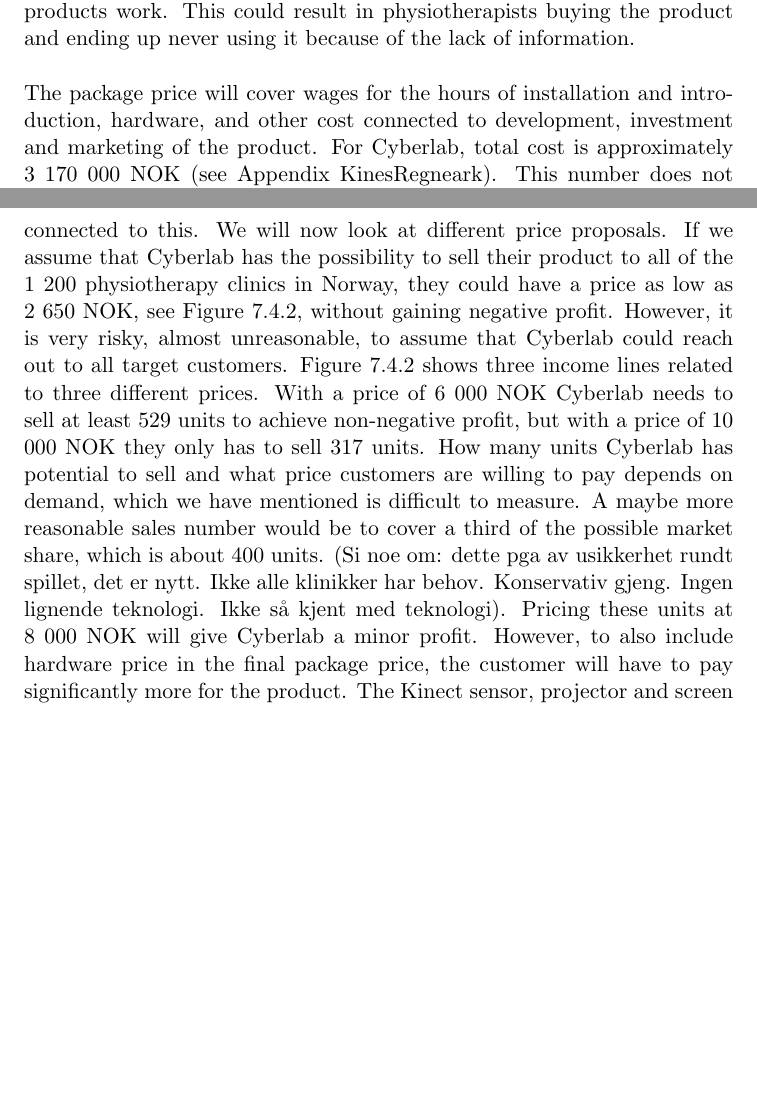
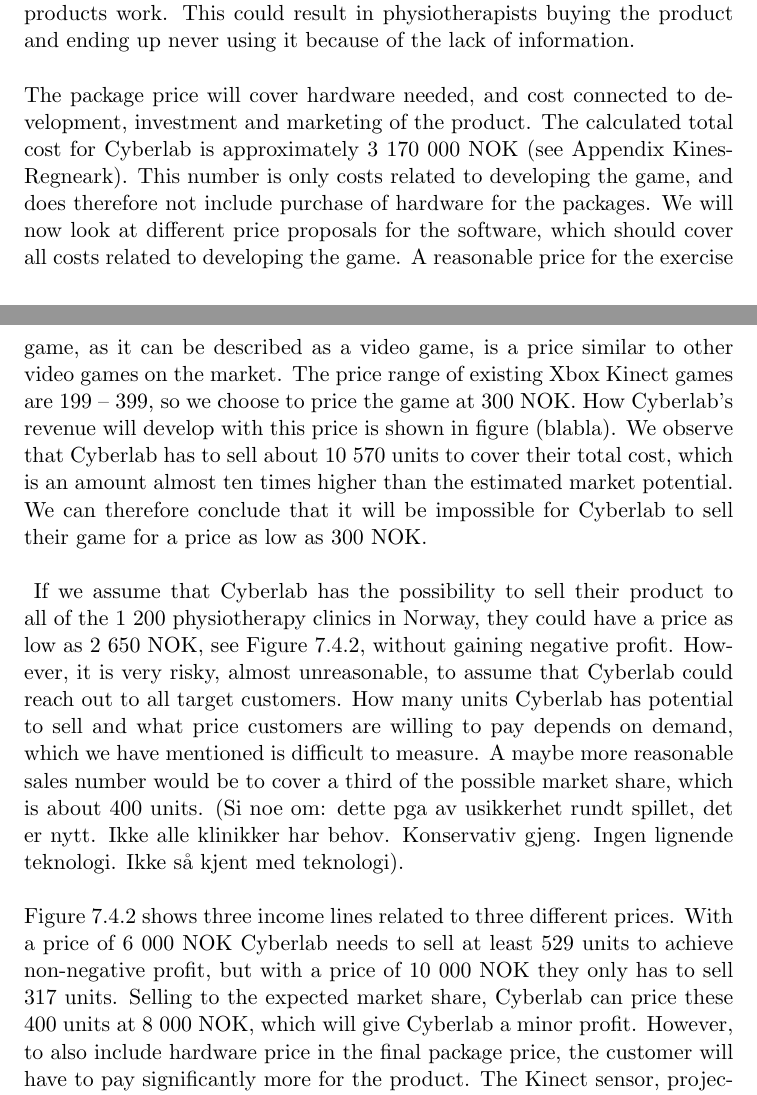
Before and after one commit to mathilwa/Prosjekt2012, a LaTeX thesis (report.tex, which reads business-model-of-case.tex): two parts of pages 75 and 77 of 97 before the commit and two parts of pages 75 and 77 of 99 after it, joined at a grey line, cut so that both start at the same text, the shorter picture padded with empty space. Compiled offline with pdfLaTeX.

Commit message:
added low price figure

```diff
--- a/business-model-of-case.tex
+++ b/business-model-of-case.tex
@@ -151,4 +151,4 @@
 \end{figure}
 \emph{Solution 1 - Fixed price}\\
 The first solution is to sell the product as a package consisting of both software and hardware to a fixed price. Included in this package is delivery, installation assistance, and introduction to the product. We believe it is necessary  to sell the product included in a total package for several reasons. Assuming that physiotherapy clinics already possesses needed equipment as a Kinect sensor, projector or screens big enough is unreasonable. Neither is it reasonable to believe that physiotherapists will buy software from Cyberlab and then walk to the store to buy rest of the equipment. In the package we have also included installation help and introduction, which we have experienced as important for physiotherapists. For this type of technology equipment it is useful to give an introduction to the product. We can not expect that physiotherapists have the time to teach themselves how the products work. This could result in physiotherapists buying the product and ending up never using it because of the lack of information. \\ \\
-The package price will cover wages for the hours of installation and introduction, hardware, and other cost connected to development, investment and marketing of the product. For Cyberlab, total cost is approximately 3 170 000 NOK (see Appendix KinesRegneark). This number does not include purchase of hardware in the packages or wages for installation and introduction. In this section we will not take wages for installation and introduction into account, as it is very difficult for us to calculate all costs connected to this. We will now look at different price proposals. If we assume that Cyberlab has the possibility to sell their product to all of the 1 200 physiotherapy clinics in Norway, they could have a price as low as 2 650 NOK, see Figure \ref{fig:RevenueStreamQuantity}, without gaining negative profit. However, it is very risky, almost unreasonable, to assume that Cyberlab could reach out to all target customers. Figure \ref{fig:RevenueStreamPrice} shows three income lines related to three different prices. With a price of 6 000 NOK Cyberlab needs to sell at least 529 units to achieve non-negative profit, but with a price of 10 000 NOK they only has to sell 317 units. How many units Cyberlab has potential to sell and what price customers are willing to pay depends on demand, which we have mentioned is difficult to measure. A maybe more reasonable sales number would be to cover a third of the possible market share, which is about 400 units. (Si noe om: dette pga av usikkerhet rundt spillet, det er nytt. Ikke alle klinikker har behov. Konservativ gjeng. Ingen lignende teknologi. Ikke s{å} kjent med teknologi). Pricing these units at 8 000 NOK will give Cyberlab a minor profit. However, to also include hardware price in the final package price, the customer will have to pay significantly more for the product. The Kinect sensor, projector and screen costs approximately 5 140 NOK, which means  that the final package price will end up at 13 140 NOK if Cyberlab choose to price their exercise game at 8 000 NOK.\\ \\
+The package price will cover hardware needed, and cost connected to development, investment and marketing of the product. The calculated total cost for Cyberlab is approximately 3 170 000 NOK (see Appendix KinesRegneark). This number is only costs related to developing the game, and does therefore not include purchase of hardware for the packages. We will now look at different price proposals for the software, which should cover all costs related to developing the game. A reasonable price for the exercise game, as it can be described as a video game, is a price similar to other video games on the market. The price range of existing Xbox Kinect games are 199 – 399, so we choose to price the game at 300 NOK. How Cyberlab’s revenue will develop with this price is shown in figure (blabla). We observe that Cyberlab has to sell about 10 570 units to cover their total cost, which is an amount almost ten times higher than the estimated market potential. We can therefore conclude that it will be impossible for Cyberlab to sell their game for a price as low as 300 NOK.\\ \\
@@ -155,3 +160,7 @@
+\end{center}
+\end{figure}
+If we assume that Cyberlab has the possibility to sell their product to all of the 1 200 physiotherapy clinics in Norway, they could have a price as low as 2 650 NOK, see Figure \ref{fig:RevenueStreamQuantity}, without gaining negative profit. However, it is very risky, almost unreasonable, to assume that Cyberlab could reach out to all target customers. How many units Cyberlab has potential to sell and what price customers are willing to pay depends on demand, which we have mentioned is difficult to measure. A maybe more reasonable sales number would be to cover a third of the possible market share, which is about 400 units. (Si noe om: dette pga av usikkerhet rundt spillet, det er nytt. Ikke alle klinikker har behov. Konservativ gjeng. Ingen lignende teknologi. Ikke s{å} kjent med teknologi).\\ \\
+Figure \ref{fig:RevenueStreamPrice} shows three income lines related to three different prices. With a price of 6 000 NOK Cyberlab needs to sell at least 529 units to achieve non-negative profit, but with a price of 10 000 NOK they only has to sell 317 units. Selling to the expected market share, Cyberlab can price these 400 units at 8 000 NOK, which will give Cyberlab a minor profit. However, to also include hardware price in the final package price, the customer will have to pay significantly more for the product. The Kinect sensor, projector and screen costs approximately 5 140 NOK, which means  that the final package price will end up at 13 140 NOK if Cyberlab choose to price their exercise game at 8 000 NOK.\\ \\
 \begin{figure}
 \label{fig:RevenueStreamQuantity}
 \begin{center}
```
Also changed, not shown: miscellaneous.tex (+2 -1 lines), fixedLowPrice.png (added), report.pdf, business-model-of-case.tex (5 more changed lines), 2 other files.
